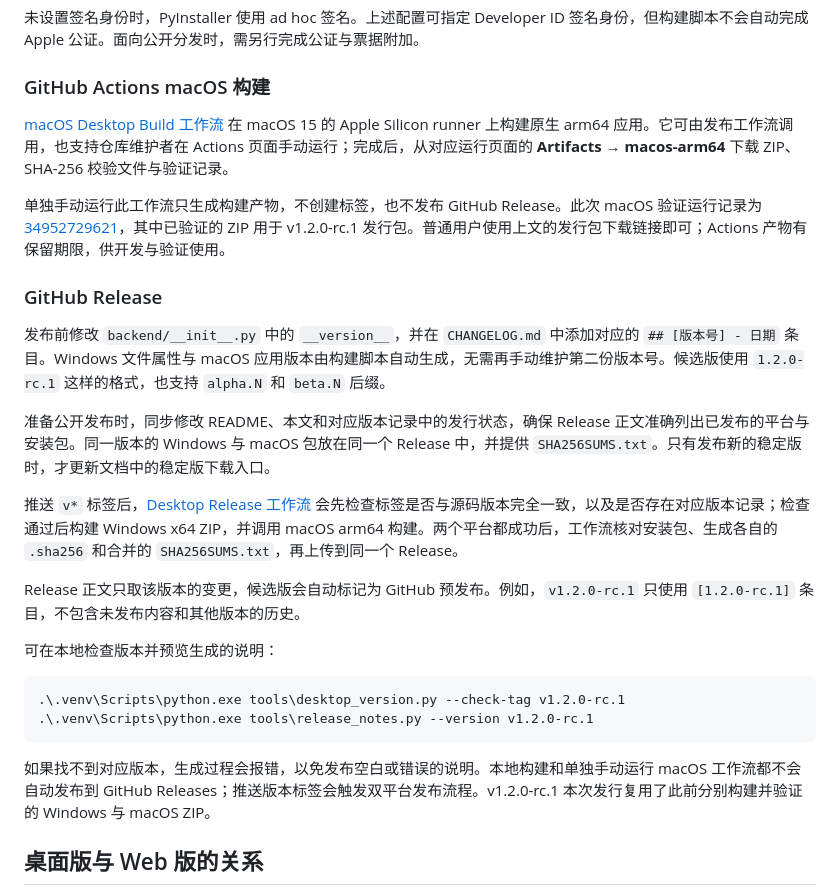
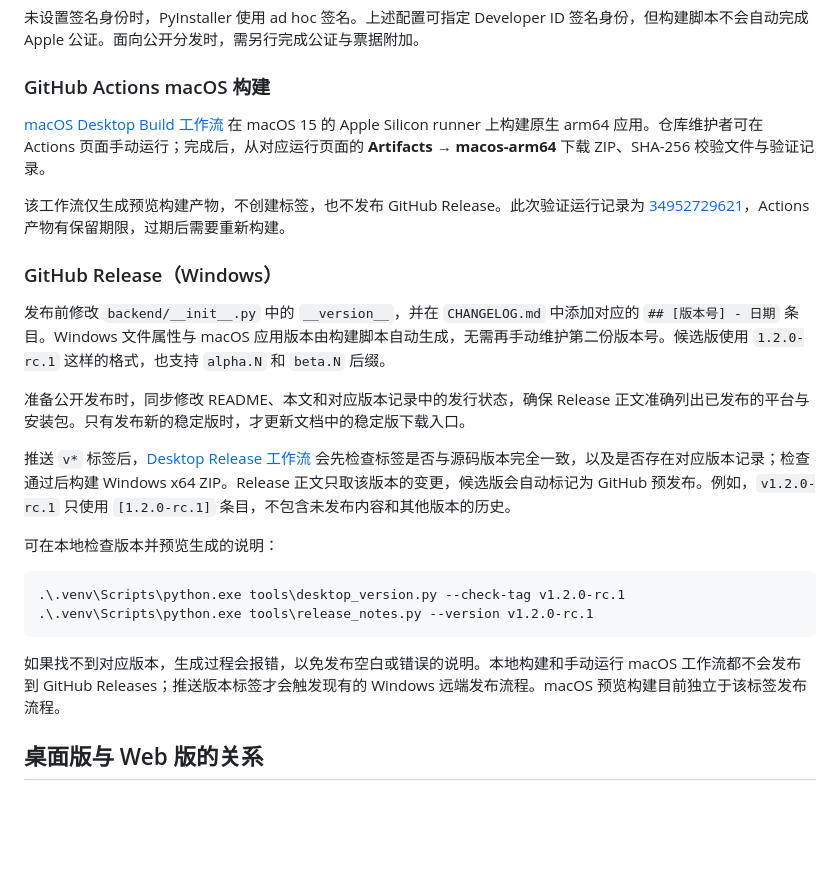
Before and after one commit to skywuxuan/PaperVault, a Markdown page: docs/DESKTOP.md, the part around one of its changes. GitHub-like rendering; blank space fills up the shorter version.

````diff
--- a/docs/DESKTOP.md
+++ b/docs/DESKTOP.md
@@ -224,19 +223,17 @@ export PAPER_VAULT_CODESIGN_IDENTITY="Developer ID Application: Example Company
 
 ### GitHub Actions macOS 构建
 
-[macOS Desktop Build 工作流](../.github/workflows/macos-build.yml) 在 macOS 15 的 Apple Silicon runner 上构建原生 arm64 应用。它可由发布工作流调用，也支持仓库维护者在 Actions 页面手动运行；完成后，从对应运行页面的 **Artifacts → macos-arm64** 下载 ZIP、SHA-256 校验文件与验证记录。
+[macOS Desktop Build 工作流](../.github/workflows/macos-build.yml) 在 macOS 15 的 Apple Silicon runner 上构建原生 arm64 应用。仓库维护者可在 Actions 页面手动运行；完成后，从对应运行页面的 **Artifacts → macos-arm64** 下载 ZIP、SHA-256 校验文件与验证记录。
 
-单独手动运行此工作流只生成构建产物，不创建标签，也不发布 GitHub Release。此次 macOS 验证运行记录为 [34952729621](https://github.com/skywuxuan/PaperVault/actions/runs/34952729621)，其中已验证的 ZIP 用于 v1.2.0-rc.1 发行包。普通用户使用上文的发行包下载链接即可；Actions 产物有保留期限，供开发与验证使用。
+该工作流仅生成预览构建产物，不创建标签，也不发布 GitHub Release。此次验证运行记录为 [34952729621](https://github.com/skywuxuan/PaperVault/actions/runs/34952729621)，Actions 产物有保留期限，过期后需要重新构建。
 
-### GitHub Release
+### GitHub Release（Windows）
 
 发布前修改 `backend/__init__.py` 中的 `__version__`，并在 `CHANGELOG.md` 中添加对应的 `## [版本号] - 日期` 条目。Windows 文件属性与 macOS 应用版本由构建脚本自动生成，无需再手动维护第二份版本号。候选版使用 `1.2.0-rc.1` 这样的格式，也支持 `alpha.N` 和 `beta.N` 后缀。
 
-准备公开发布时，同步修改 README、本文和对应版本记录中的发行状态，确保 Release 正文准确列出已发布的平台与安装包。同一版本的 Windows 与 macOS 包放在同一个 Release 中，并提供 `SHA256SUMS.txt`。只有发布新的稳定版时，才更新文档中的稳定版下载入口。
+准备公开发布时，同步修改 README、本文和对应版本记录中的发行状态，确保 Release 正文准确列出已发布的平台与安装包。只有发布新的稳定版时，才更新文档中的稳定版下载入口。
 
-推送 `v*` 标签后，[Desktop Release 工作流](../.github/workflows/windows-release.yml) 会先检查标签是否与源码版本完全一致，以及是否存在对应版本记录；检查通过后构建 Windows x64 ZIP，并调用 macOS arm64 构建。两个平台都成功后，工作流核对安装包、生成各自的 `.sha256` 和合并的 `SHA256SUMS.txt`，再上传到同一个 Release。
-
-Release 正文只取该版本的变更，候选版会自动标记为 GitHub 预发布。例如，`v1.2.0-rc.1` 只使用 `[1.2.0-rc.1]` 条目，不包含未发布内容和其他版本的历史。
+推送 `v*` 标签后，[Desktop Release 工作流](../.github/workflows/windows-release.yml) 会先检查标签是否与源码版本完全一致，以及是否存在对应版本记录；检查通过后构建 Windows x64 ZIP。Release 正文只取该版本的变更，候选版会自动标记为 GitHub 预发布。例如，`v1.2.0-rc.1` 只使用 `[1.2.0-rc.1]` 条目，不包含未发布内容和其他版本的历史。
 
 可在本地检查版本并预览生成的说明：
 
@@ -245,7 +242,7 @@ Release 正文只取该版本的变更，候选版会自动标记为 GitHub 预
 .\.venv\Scripts\python.exe tools\release_notes.py --version v1.2.0-rc.1
 ```
 
-如果找不到对应版本，生成过程会报错，以免发布空白或错误的说明。本地构建和单独手动运行 macOS 工作流都不会自动发布到 GitHub Releases；推送版本标签会触发双平台发布流程。v1.2.0-rc.1 本次发行复用了此前分别构建并验证的 Windows 与 macOS ZIP。
+如果找不到对应版本，生成过程会报错，以免发布空白或错误的说明。本地构建和手动运行 macOS 工作流都不会发布到 GitHub Releases；推送版本标签才会触发现有的 Windows 远端发布流程。macOS 预览构建目前独立于该标签发布流程。
 
 ## 桌面版与 Web 版的关系
 
````
Also changed, not shown: other parts of docs/DESKTOP.md (+15 -16 lines), CHANGELOG.md (+6 -10 lines), README.md (+8 -21 lines).
